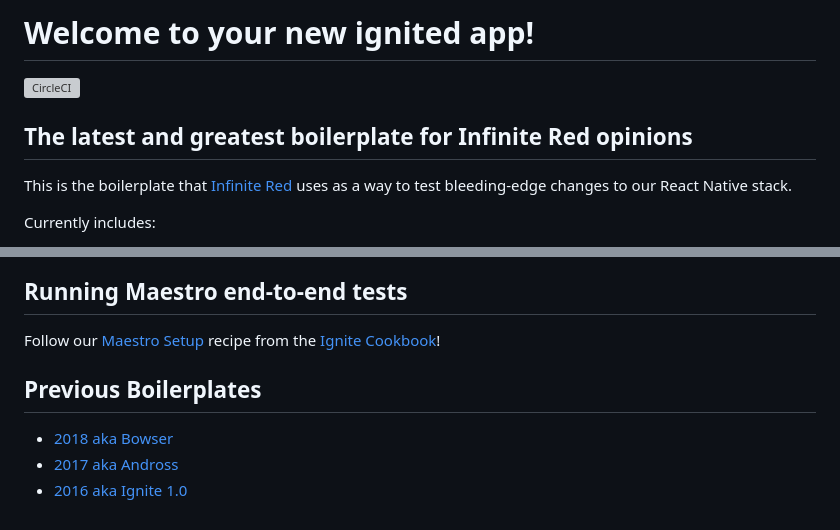
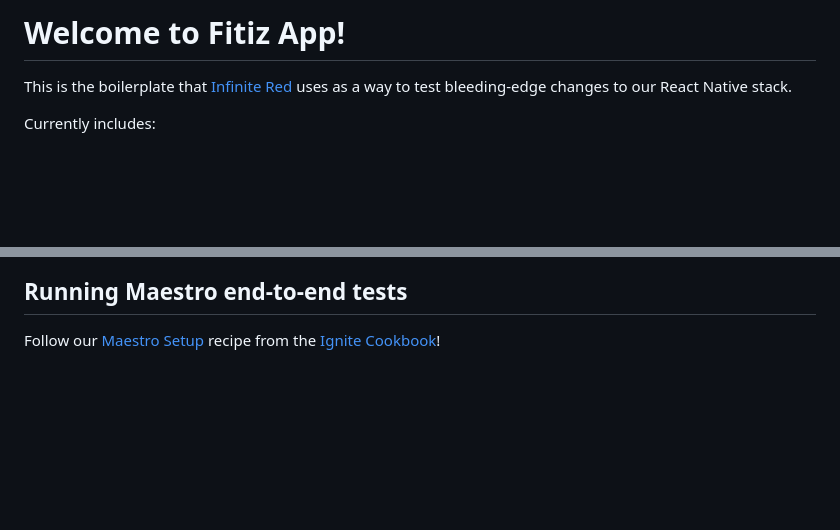
Before and after one commit to fitiz/fitiz-react-native, a Markdown page: README.md, 2 parts joined by grey strips. Rendered like a GitHub page; blank space fills up the shorter version; grey boxes are pictures that could not be loaded.

```diff
--- a/README.md
+++ b/README.md
@@ -1,8 +1,4 @@
-# Welcome to your new ignited app!
-
-[![CircleCI](https://circleci.com/gh/infinitered/ignite.svg?style=svg)](https://circleci.com/gh/infinitered/ignite)
-
-## The latest and greatest boilerplate for Infinite Red opinions
+# Welcome to Fitiz App!
 
 This is the boilerplate that [Infinite Red](https://infinite.red) uses as a way to test bleeding-edge changes to our React Native stack.
 
@@ -156,9 +152,3 @@ This directory will hold your Jest configs and mocks.
 ## Running Maestro end-to-end tests
 
 Follow our [Maestro Setup](https://ignitecookbook.com/docs/recipes/MaestroSetup) recipe from the [Ignite Cookbook](https://ignitecookbook.com/)!
-
-## Previous Boilerplates
-
-- [2018 aka Bowser](https://github.com/infinitered/ignite-bowser)
-- [2017 aka Andross](https://github.com/infinitered/ignite-andross)
-- [2016 aka Ignite 1.0](https://github.com/infinitered/ignite-ir-boilerplate-2016)
```
